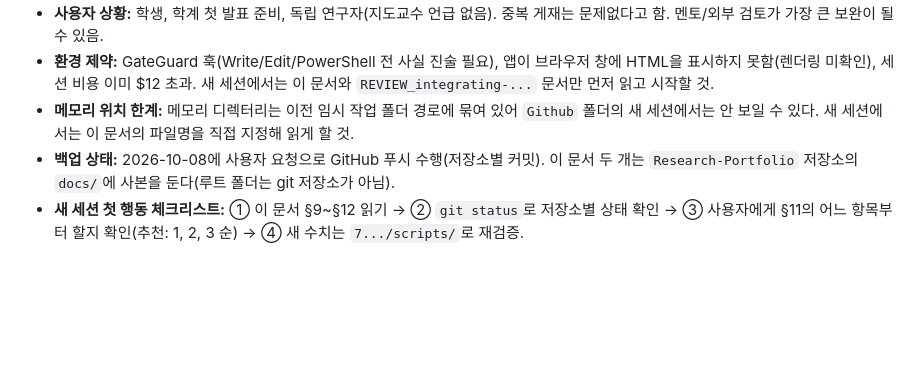
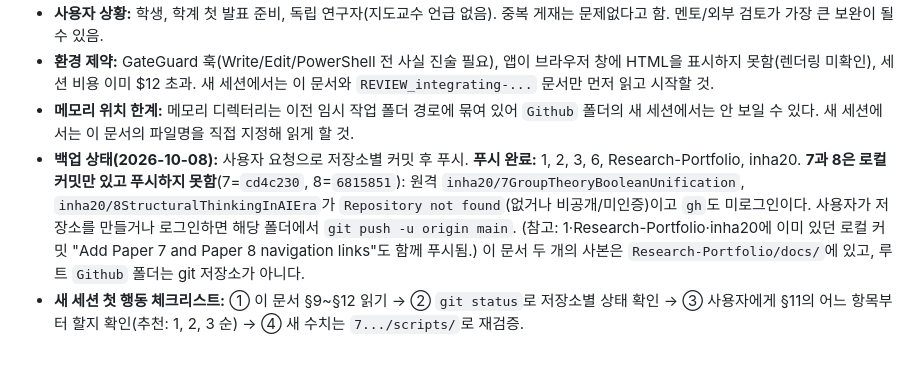
Before and after one commit to inha20/Research-Portfolio, a Markdown page: docs/REVIEW_1-6_vs_7-8_2026-10-08.md, the part around the change. GitHub-like rendering; blank space fills up the shorter version.

Commit message:
docs: Update handover document with push status
Co-Authored-By: Claude Sonnet 5.5 <noreply@anthropic.com>

```diff
--- a/docs/REVIEW_1-6_vs_7-8_2026-10-08.md
+++ b/docs/REVIEW_1-6_vs_7-8_2026-10-08.md
@@ -140,5 +140,5 @@
 - **사용자 상황:** 학생, 학계 첫 발표 준비, 독립 연구자(지도교수 언급 없음). 중복 게재는 문제없다고 함. 멘토/외부 검토가 가장 큰 보완이 될 수 있음.
 - **환경 제약:** GateGuard 훅(Write/Edit/PowerShell 전 사실 진술 필요), 앱이 브라우저 창에 HTML을 표시하지 못함(렌더링 미확인), 세션 비용 이미 $12 초과. 새 세션에서는 이 문서와 `REVIEW_integrating-...` 문서만 먼저 읽고 시작할 것.
 - **메모리 위치 한계:** 메모리 디렉터리는 이전 임시 작업 폴더 경로에 묶여 있어 `Github` 폴더의 새 세션에서는 안 보일 수 있다. 새 세션에서는 이 문서의 파일명을 직접 지정해 읽게 할 것.
-- **백업 상태:** 2026-10-08에 사용자 요청으로 GitHub 푸시 수행(저장소별 커밋). 이 문서 두 개는 `Research-Portfolio` 저장소의 `docs/`에 사본을 둔다(루트 폴더는 git 저장소가 아님).
+- **백업 상태(2026-10-08):** 사용자 요청으로 저장소별 커밋 후 푸시. **푸시 완료:** 1, 2, 3, 6, Research-Portfolio, inha20. **7과 8은 로컬 커밋만 있고 푸시하지 못함**(7=`cd4c230`, 8=`6815851`): 원격 `inha20/7GroupTheoryBooleanUnification`, `inha20/8StructuralThinkingInAIEra`가 `Repository not found`(없거나 비공개/미인증)이고 `gh`도 미로그인이다. 사용자가 저장소를 만들거나 로그인하면 해당 폴더에서 `git push -u origin main`. (참고: 1·Research-Portfolio·inha20에 이미 있던 로컬 커밋 "Add Paper 7 and Paper 8 navigation links"도 함께 푸시됨.) 이 문서 두 개의 사본은 `Research-Portfolio/docs/`에 있고, 루트 `Github` 폴더는 git 저장소가 아니다.
 - **새 세션 첫 행동 체크리스트:** ① 이 문서 §9~§12 읽기 → ② `git status`로 저장소별 상태 확인 → ③ 사용자에게 §11의 어느 항목부터 할지 확인(추천: 1, 2, 3 순) → ④ 새 수치는 `7.../scripts/`로 재검증.
```
